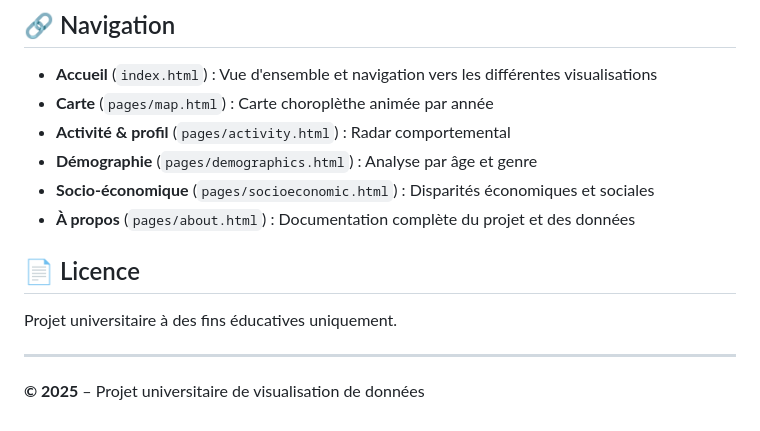
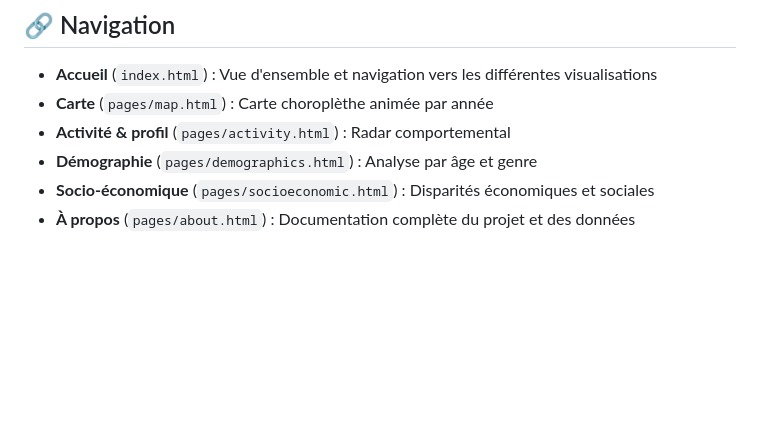
Before and after one commit to ACharaf06/ObesityViz, a Markdown page: README.md, the part around the change. Drawn GitHub-style; blank space fills up the shorter version.

Commit message:
Remove license section from README
Removed license section from README.

```diff
--- a/README.md
+++ b/README.md
@@ -173,11 +173,3 @@ Adaptées aux labels textuels longs (niveaux d'éducation, tranches de revenu) e
 - **Démographie** (`pages/demographics.html`) : Analyse par âge et genre
 - **Socio-économique** (`pages/socioeconomic.html`) : Disparités économiques et sociales
 - **À propos** (`pages/about.html`) : Documentation complète du projet et des données
-
-## 📄 Licence
-
-Projet universitaire à des fins éducatives uniquement.
-
----
-
-**© 2025** – Projet universitaire de visualisation de données
```
